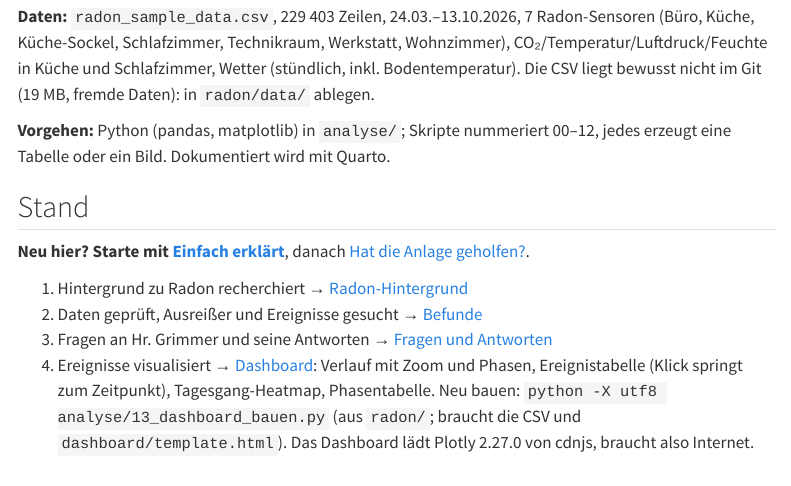
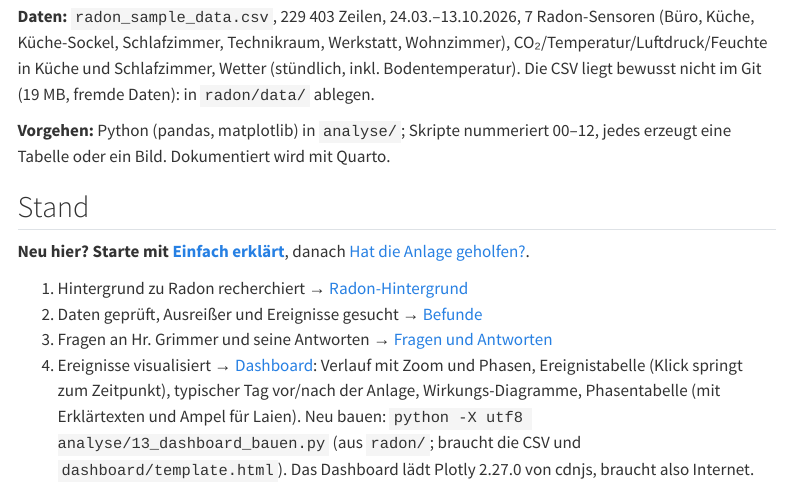
Before and after one commit to Habaal/Insy, a Quarto document (radon/index.qmd): the page in a window 1100 px wide, from 130 px down. Rendered offline with R 4.5, knitr and Pandoc in place of Quarto, with nearby package versions; menus at the side of the page are left out.

Commit message:
Radon: Index-Beschreibung des Dashboards aktualisiert

```diff
--- a/radon/index.qmd
+++ b/radon/index.qmd
@@ -20,5 +20,5 @@ Dokumentiert wird mit Quarto.
 1. Hintergrund zu Radon recherchiert → [Radon-Hintergrund](radon-hintergrund.qmd)
 2. Daten geprüft, Ausreißer und Ereignisse gesucht → [Befunde](befunde.qmd)
 3. Fragen an Hr. Grimmer und seine Antworten → [Fragen und Antworten](fragen.qmd)
-4. Ereignisse visualisiert → [Dashboard](dashboard.html): Verlauf mit Zoom und Phasen, Ereignistabelle (Klick springt zum Zeitpunkt), Tagesgang-Heatmap, Phasentabelle.
+4. Ereignisse visualisiert → [Dashboard](dashboard.html): Verlauf mit Zoom und Phasen, Ereignistabelle (Klick springt zum Zeitpunkt), typischer Tag vor/nach der Anlage, Wirkungs-Diagramme, Phasentabelle (mit Erklärtexten und Ampel für Laien).
    Neu bauen: `python -X utf8 analyse/13_dashboard_bauen.py` (aus `radon/`; braucht die CSV und `dashboard/template.html`). Das Dashboard lädt Plotly 2.27.0 von cdnjs, braucht also Internet.
```
